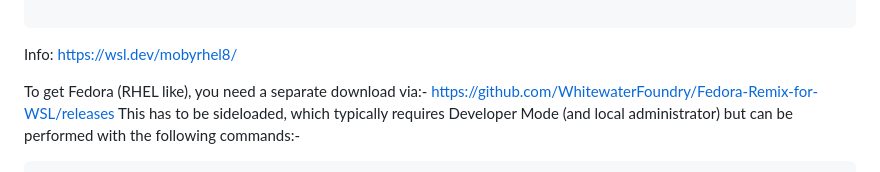
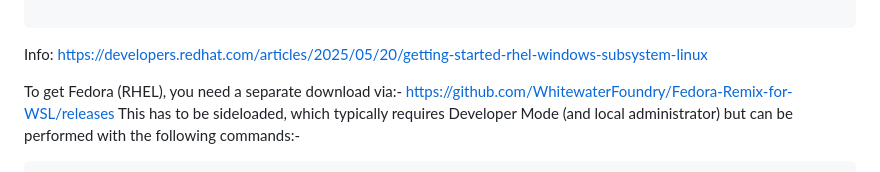
Before and after one commit to webstean/setup, a Markdown page: README.md, the part around the change. Rendered like a GitHub page.

````diff
--- a/README.md
+++ b/README.md
@@ -61,9 +61,9 @@ wsl.exe --set-default-version 2
 wsl.exe --status
 
 ```
-Info: https://wsl.dev/mobyrhel8/
+Info: https://developers.redhat.com/articles/2025/05/20/getting-started-rhel-windows-subsystem-linux
 
-To get Fedora (RHEL like), you need a separate download via:-
+To get Fedora (RHEL), you need a separate download via:-
 https://github.com/WhitewaterFoundry/Fedora-Remix-for-WSL/releases
 This has to be sideloaded, which typically requires Developer Mode (and local administrator) but can be performed with the following commands:-
 ```powershell
````
